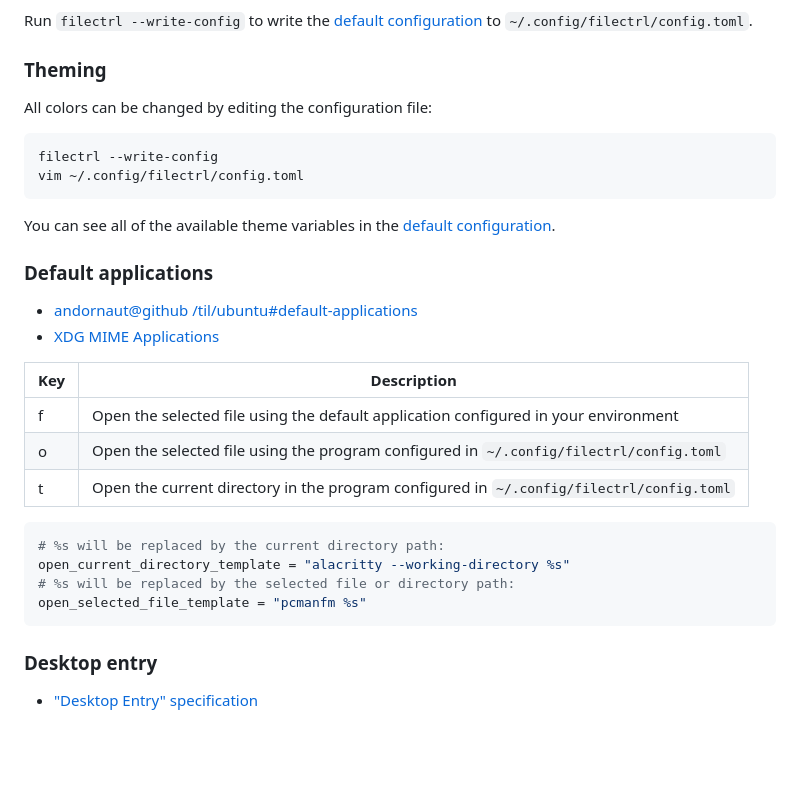
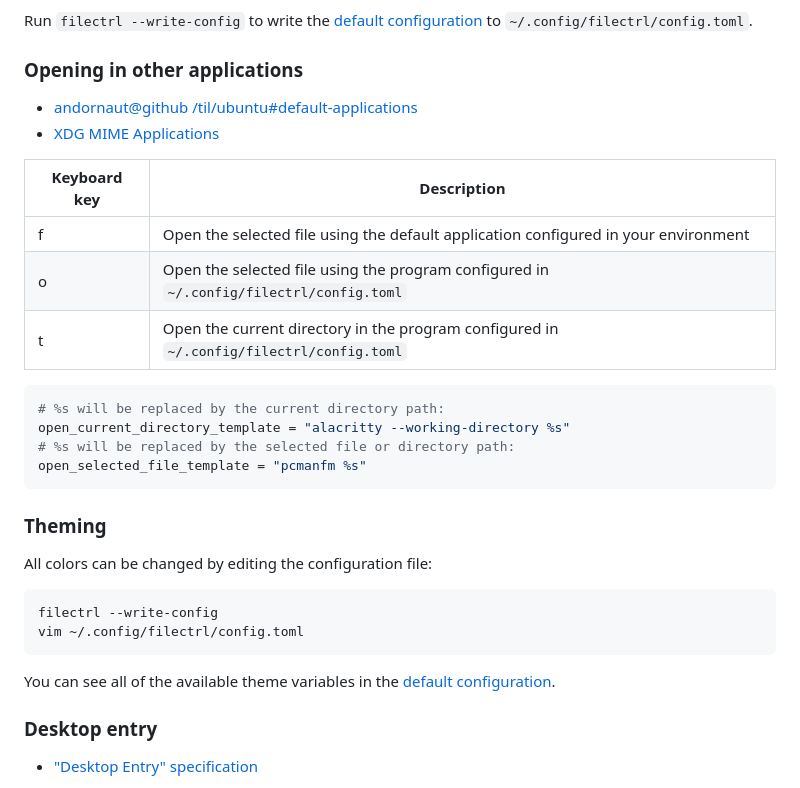
Before and after one commit to andornaut/filectrl, a Markdown page: README.md, the part around one of its changes. GitHub-like rendering; blank space fills up the shorter version.

````diff
--- a/README.md
+++ b/README.md
@@ -70,23 +71,12 @@ The configuration is drawn from the first of the following:
 
 Run `filectrl --write-config` to write the [default configuration](./src/app/default_config.rs) to `~/.config/filectrl/config.toml`.
 
-### Theming
-
-All colors can be changed by editing the configuration file:
-
-```
-filectrl --write-config
-vim ~/.config/filectrl/config.toml
-```
-
-You can see all of the available theme variables in the [default configuration](./src/app/default_config.rs).
-
-### Default applications
+### Opening in other applications
 
 * [andornaut@github /til/ubuntu#default-applications](https://github.com/andornaut/til/blob/master/docs/ubuntu.md#default-applications)
 * [XDG MIME Applications](https://wiki.archlinux.org/title/XDG_MIME_Applications)
 
-Key | Description
+Keyboard key | Description
 --- | ---
 f | Open the selected file using the default application configured in your environment
 o | Open the selected file using the program configured in `~/.config/filectrl/config.toml`
@@ -98,6 +88,17 @@ open_current_directory_template = "alacritty --working-directory %s"
 # %s will be replaced by the selected file or directory path:
 open_selected_file_template = "pcmanfm %s"
 ```
+
+### Theming
+
+All colors can be changed by editing the configuration file:
+
+```bash
+filectrl --write-config
+vim ~/.config/filectrl/config.toml
+```
+
+You can see all of the available theme variables in the [default configuration](./src/app/default_config.rs).
 
 ### Desktop entry
 
````
Also changed, not shown: other parts of README.md (+6 -5 lines), screenshot.png, 5 other files.
